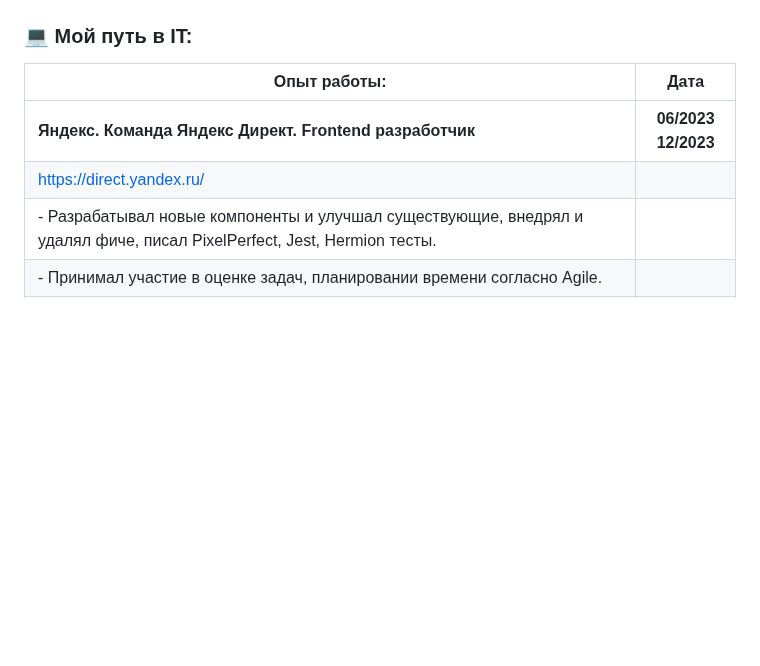
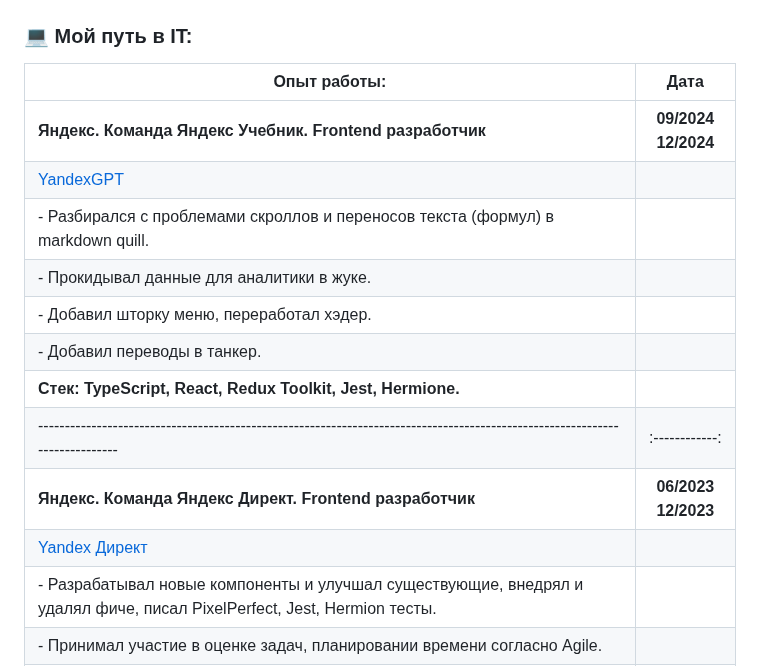
Before and after one commit to NoMoreGods/NoMoreGods, a Markdown page: README.md, the part around the change. GitHub-like rendering; blank space fills up the shorter version.

```diff
--- a/README.md
+++ b/README.md
@@ -18,8 +18,16 @@
 
 | Опыт работы:                                                    | Дата              |
 | ----------------------------------------------------------------------------------------------------------------------------| :------------: |
+|**Яндекс. Команда Яндекс Учебник. Frontend разработчик**                                | **09/2024   12/2024** |
+| [YandexGPT](https://education.yandex.ru/tutor/go)                                      |                |
+| - Разбирался с проблемами скроллов и переносов текста (формул) в markdown quill.                        |                   |
+| - Прокидывал данные для аналитики в жуке. |                   |
+| - Добавил шторку меню, переработал хэдер. |                   |
+| - Добавил переводы в танкер. |                   |
+| **Стек: TypeScript, React, Redux Toolkit, Jest, Hermione.**|                   |
+| ----------------------------------------------------------------------------------------------------------------------------| :------------: |
 |**Яндекс. Команда Яндекс Директ. Frontend разработчик**                                | **06/2023   12/2023** |
-| https://direct.yandex.ru/                                       |                |
+| [Yandex Директ](https://direct.yandex.ru/)                                       |                |
 | - Разрабатывал новые компоненты и улучшал существующие, внедрял и удалял фиче, писал PixelPerfect, Jest, Hermion тесты.                        |                   |
 | - Принимал участие в оценке задач, планировании времени согласно Agile. |                   |
 | - Участвовал в хакатоне, где разработали плагин для Figma. Плагин пробегал по макету фигма и собирал Storybook из имеющихся компонентов. В несколько раз ускорило работу по верстке (особенно для новичков в проекте) и написании Storybook тестов. |                   |
```
